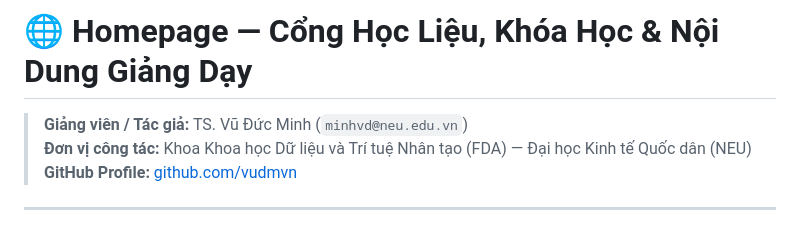
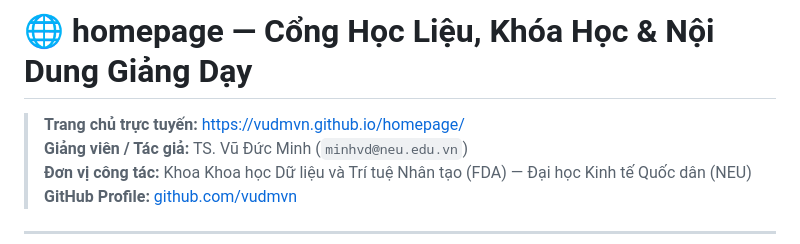
Before and after one commit to vudmvn/homepage, a Markdown page: README.md, the part around the change. Drawn GitHub-style.

Commit message:
docs: update portal URL to https://vudmvn.github.io/homepage/

```diff
--- a/README.md
+++ b/README.md
@@ -1,5 +1,6 @@
-# 🌐 Homepage — Cổng Học Liệu, Khóa Học & Nội Dung Giảng Dạy
+# 🌐 homepage — Cổng Học Liệu, Khóa Học & Nội Dung Giảng Dạy
 
+> **Trang chủ trực tuyến:** [https://vudmvn.github.io/homepage/](https://vudmvn.github.io/homepage/)
 > **Giảng viên / Tác giả:** TS. Vũ Đức Minh (`minhvd@neu.edu.vn`)
 > **Đơn vị công tác:** Khoa Khoa học Dữ liệu và Trí tuệ Nhân tạo (FDA) — Đại học Kinh tế Quốc dân (NEU)
 > **GitHub Profile:** [github.com/vudmvn](https://github.com/vudmvn)
```
